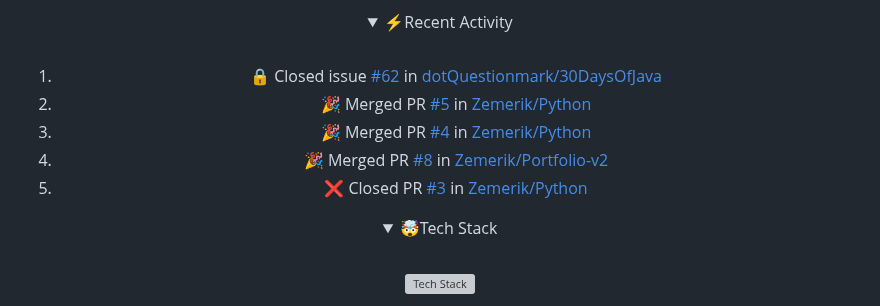
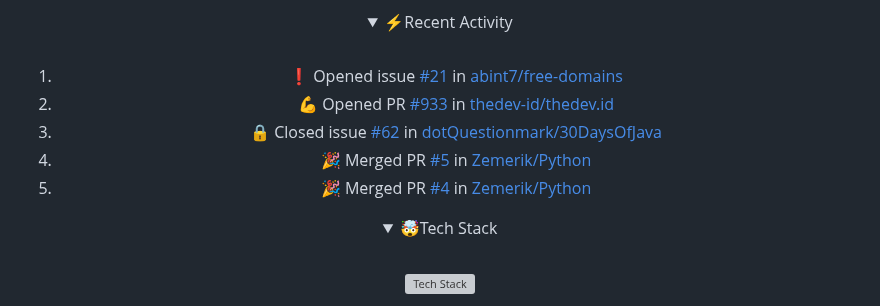
Before and after one commit to Zemerik/Zemerik, a Markdown page: README.md, the part around the change. GitHub-like rendering; folded sections open; grey boxes are pictures that could not be loaded.

Commit message:
docs(readme): Update Recent Activity

```diff
--- a/README.md
+++ b/README.md
@@ -42,11 +42,11 @@
 <br>
 
 <!--START_SECTION:activity-->
-1. 🔒 Closed issue [#62](https://github.com/dotQuestionmark/30DaysOfJava/issues/62) in [dotQuestionmark/30DaysOfJava](https://github.com/dotQuestionmark/30DaysOfJava)
-2. 🎉 Merged PR [#5](https://github.com/Zemerik/Python/pull/5) in [Zemerik/Python](https://github.com/Zemerik/Python)
-3. 🎉 Merged PR [#4](https://github.com/Zemerik/Python/pull/4) in [Zemerik/Python](https://github.com/Zemerik/Python)
-4. 🎉 Merged PR [#8](https://github.com/Zemerik/Portfolio-v2/pull/8) in [Zemerik/Portfolio-v2](https://github.com/Zemerik/Portfolio-v2)
-5. ❌ Closed PR [#3](https://github.com/Zemerik/Python/pull/3) in [Zemerik/Python](https://github.com/Zemerik/Python)
+1. ❗ Opened issue [#21](https://github.com/abint7/free-domains/issues/21) in [abint7/free-domains](https://github.com/abint7/free-domains)
+2. 💪 Opened PR [#933](https://github.com/thedev-id/thedev.id/pull/933) in [thedev-id/thedev.id](https://github.com/thedev-id/thedev.id)
+3. 🔒 Closed issue [#62](https://github.com/dotQuestionmark/30DaysOfJava/issues/62) in [dotQuestionmark/30DaysOfJava](https://github.com/dotQuestionmark/30DaysOfJava)
+4. 🎉 Merged PR [#5](https://github.com/Zemerik/Python/pull/5) in [Zemerik/Python](https://github.com/Zemerik/Python)
+5. 🎉 Merged PR [#4](https://github.com/Zemerik/Python/pull/4) in [Zemerik/Python](https://github.com/Zemerik/Python)
 <!--END_SECTION:activity-->
 
 </details>
```
